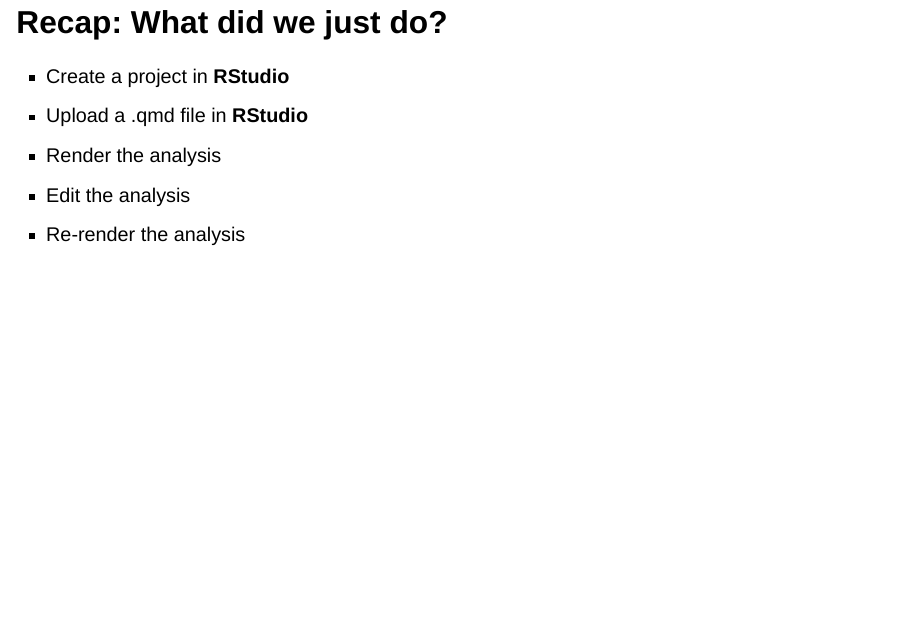
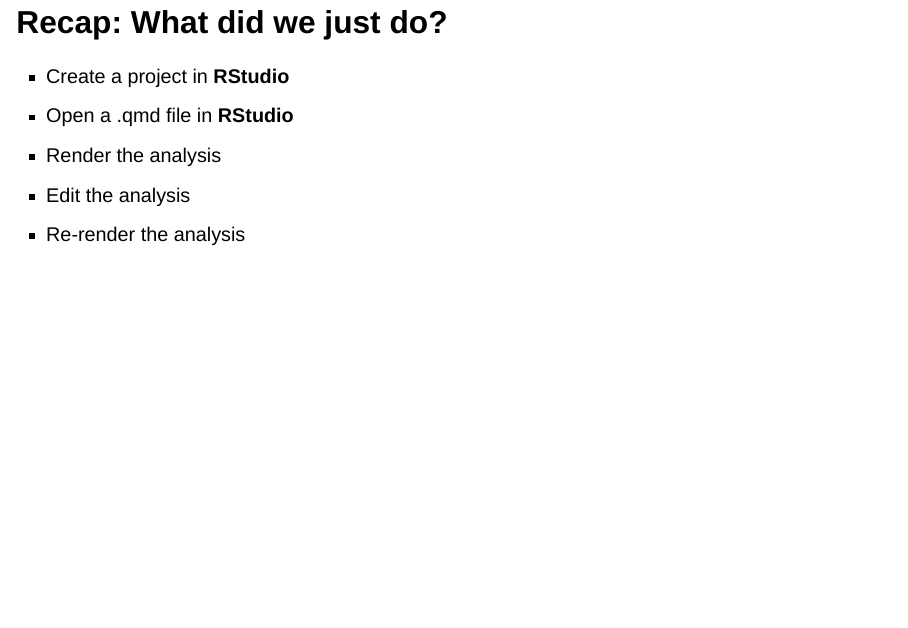
Before and after one commit to sta-363-s23/slides, a Quarto document (02-toolkit.qmd): page 4 of 33. Rendered offline with R 4.5, knitr and Pandoc in place of Quarto, with nearby package versions; drawn as Slidy slides in place of the format the file asks for; some code elsewhere in the file could not run offline.

Commit message:
update slides

```diff
--- a/02-toolkit.qmd
+++ b/02-toolkit.qmd
@@ -28,7 +28,7 @@ format:
 ## Recap: What did we just do?
 
 - Create a project in **RStudio**
-- Upload a .qmd file in **RStudio**
+- Open a .qmd file in **RStudio**
 - Render the analysis
 - Edit the analysis
 - Re-render the analysis
```
Also changed, not shown: 02-toolkit.html.
